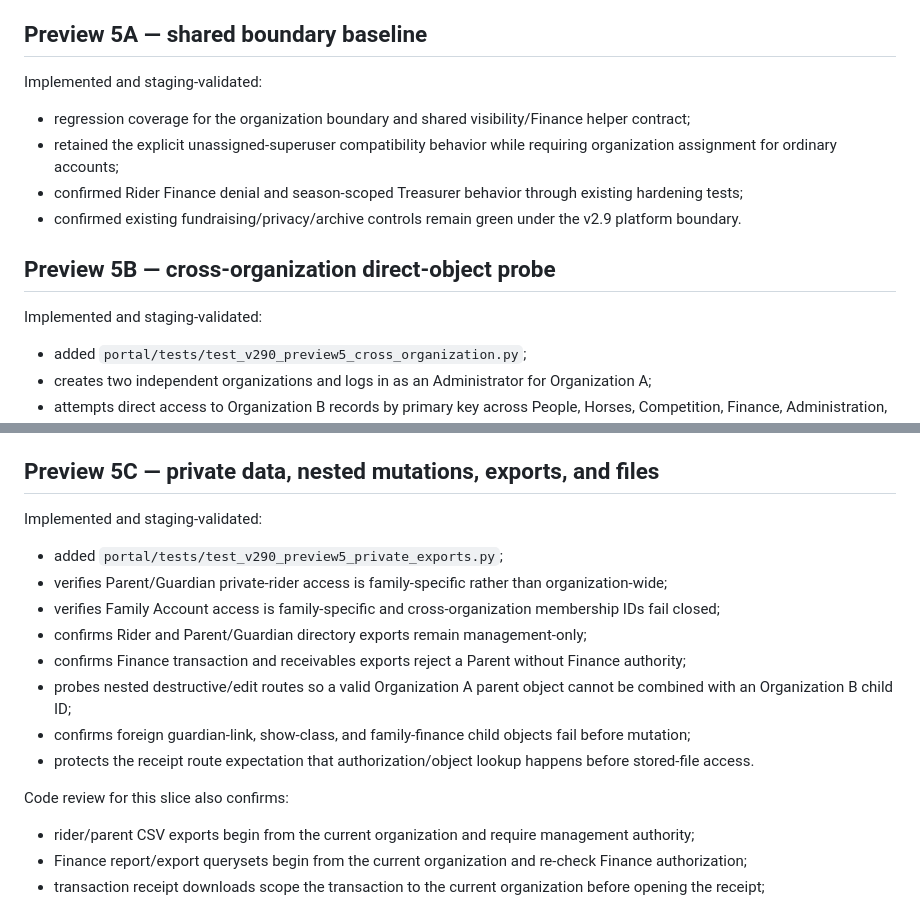
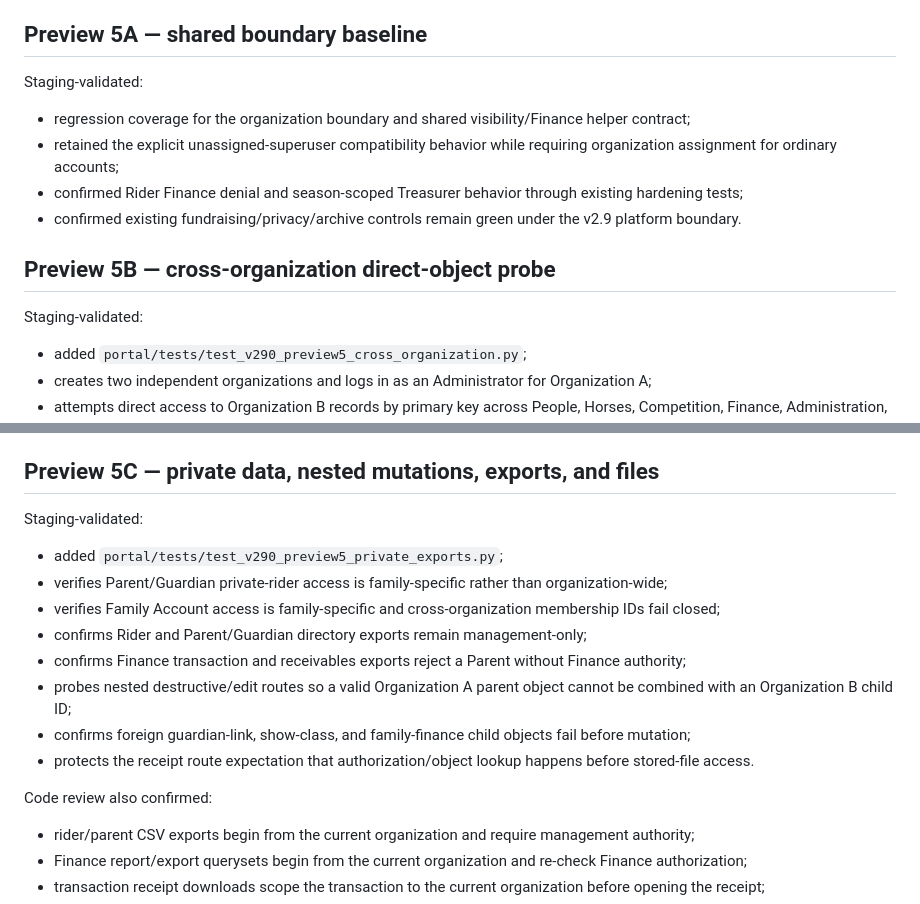
Before and after one commit to mcangeli/iea-team-portal, a Markdown page: docs/V2_9_PREVIEW5_SECURITY_AUDIT.md, 2 parts joined by grey strips. GitHub-like rendering.

```diff
--- a/docs/V2_9_PREVIEW5_SECURITY_AUDIT.md
+++ b/docs/V2_9_PREVIEW5_SECURITY_AUDIT.md
@@ -74,7 +74,7 @@ These helpers are the baseline contract; Preview 5 verifies that individual endp
 
 ## Preview 5A — shared boundary baseline
 
-Implemented and staging-validated:
+Staging-validated:
 
 - regression coverage for the organization boundary and shared visibility/Finance helper contract;
 - retained the explicit unassigned-superuser compatibility behavior while requiring organization assignment for ordinary accounts;
@@ -83,7 +83,7 @@ Implemented and staging-validated:
 
 ## Preview 5B — cross-organization direct-object probe
 
-Implemented and staging-validated:
+Staging-validated:
 
 - added `portal/tests/test_v290_preview5_cross_organization.py`;
 - creates two independent organizations and logs in as an Administrator for Organization A;
@@ -102,7 +102,7 @@ Representative probes cover:
 
 ## Preview 5C — private data, nested mutations, exports, and files
 
-Implemented and staging-validated:
+Staging-validated:
 
 - added `portal/tests/test_v290_preview5_private_exports.py`;
 - verifies Parent/Guardian private-rider access is family-specific rather than organization-wide;
@@ -113,7 +113,7 @@ Implemented and staging-validated:
 - confirms foreign guardian-link, show-class, and family-finance child objects fail before mutation;
 - protects the receipt route expectation that authorization/object lookup happens before stored-file access.
 
-Code review for this slice also confirms:
+Code review also confirmed:
 
 - rider/parent CSV exports begin from the current organization and require management authority;
 - Finance report/export querysets begin from the current organization and re-check Finance authorization;
```
Also changed, not shown: other parts of docs/V2_9_PREVIEW5_SECURITY_AUDIT.md (+55 -33 lines).
